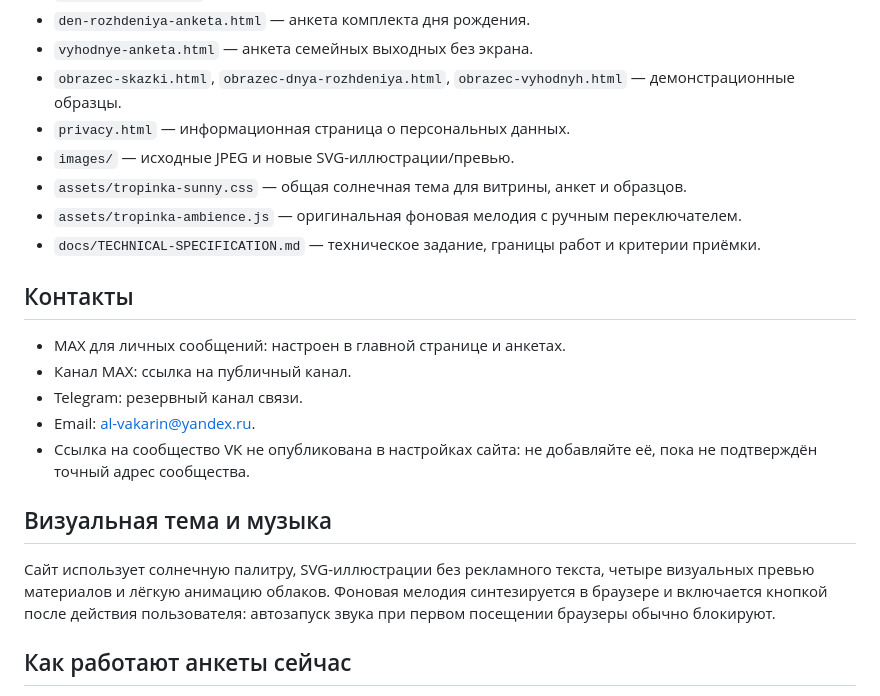
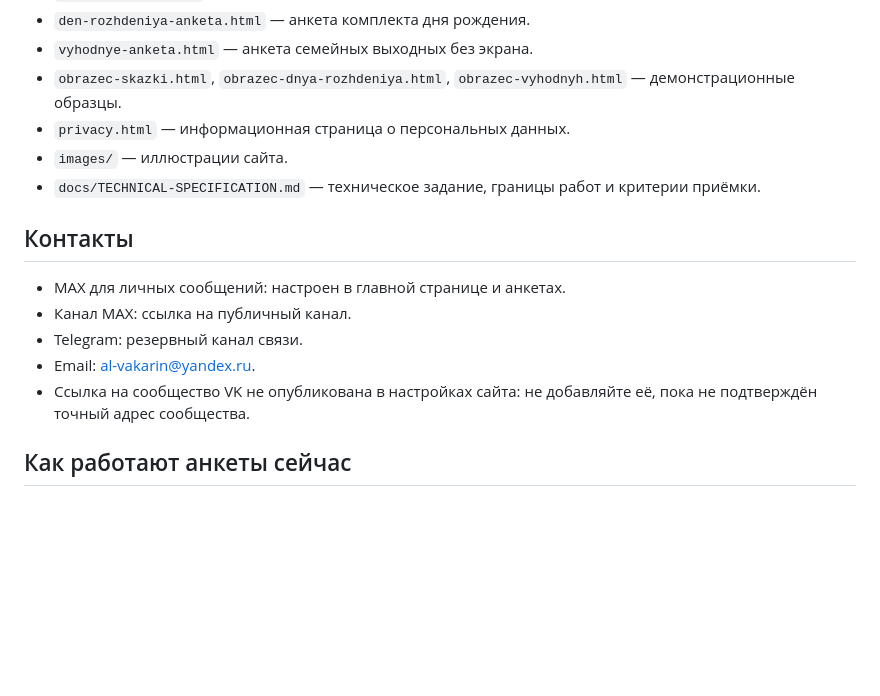
Before and after one commit to alexvakarin88-code/Tropinka_kids, a Markdown page: README.md, the part around the change. GitHub-like rendering; blank space fills up the shorter version.

Commit message:
Restore documentation for the previous site version

```diff
--- a/README.md
+++ b/README.md
@@ -13,9 +13,7 @@
 - `vyhodnye-anketa.html` — анкета семейных выходных без экрана.
 - `obrazec-skazki.html`, `obrazec-dnya-rozhdeniya.html`, `obrazec-vyhodnyh.html` — демонстрационные образцы.
 - `privacy.html` — информационная страница о персональных данных.
-- `images/` — исходные JPEG и новые SVG-иллюстрации/превью.
-- `assets/tropinka-sunny.css` — общая солнечная тема для витрины, анкет и образцов.
-- `assets/tropinka-ambience.js` — оригинальная фоновая мелодия с ручным переключателем.
+- `images/` — иллюстрации сайта.
 - `docs/TECHNICAL-SPECIFICATION.md` — техническое задание, границы работ и критерии приёмки.
 
 ## Контакты
@@ -25,10 +23,6 @@
 - Telegram: резервный канал связи.
 - Email: al-vakarin@yandex.ru.
 - Ссылка на сообщество VK не опубликована в настройках сайта: не добавляйте её, пока не подтверждён точный адрес сообщества.
-
-## Визуальная тема и музыка
-
-Сайт использует солнечную палитру, SVG-иллюстрации без рекламного текста, четыре визуальных превью материалов и лёгкую анимацию облаков. Фоновая мелодия синтезируется в браузере и включается кнопкой после действия пользователя: автозапуск звука при первом посещении браузеры обычно блокируют.
 
 ## Как работают анкеты сейчас
 
```
